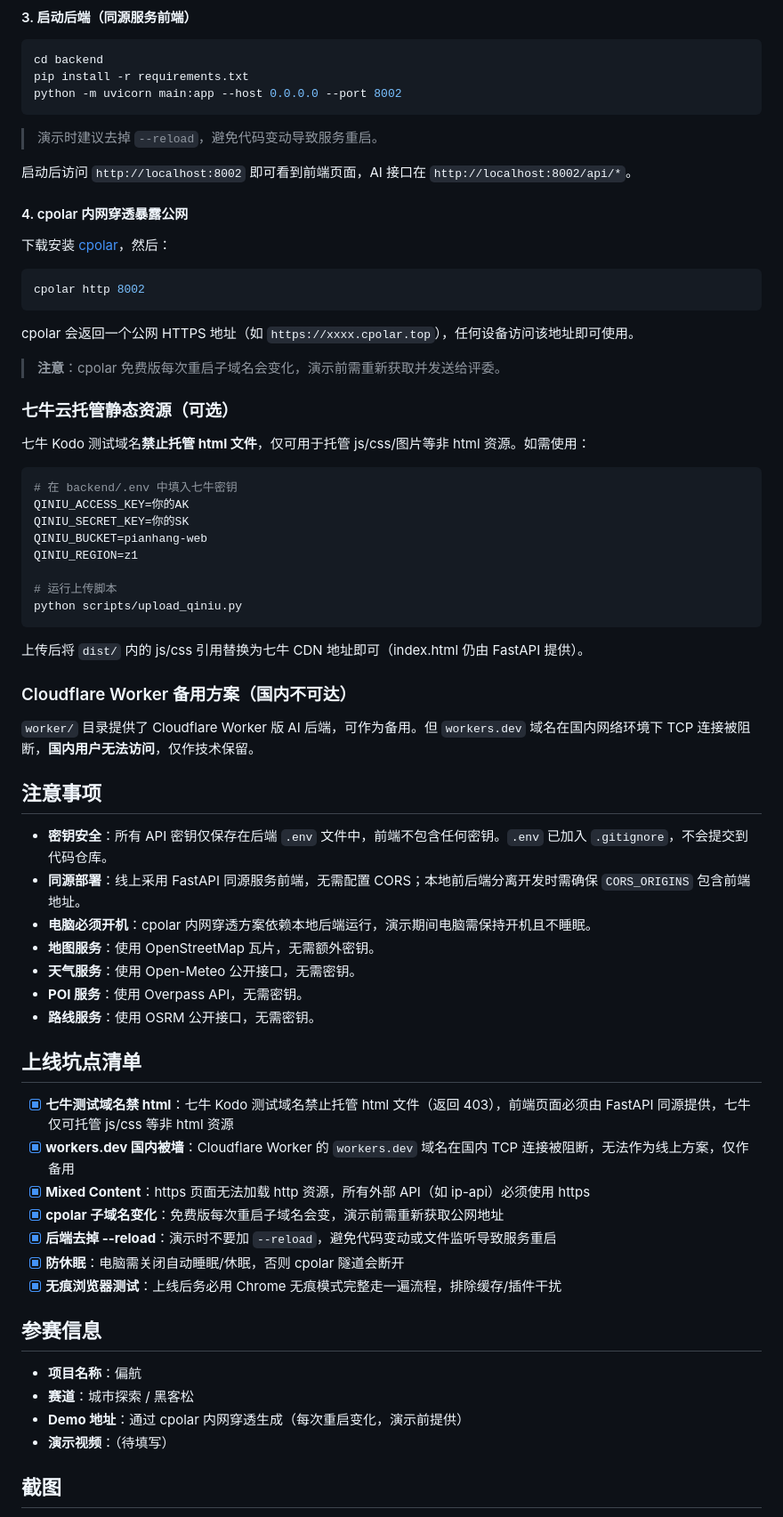
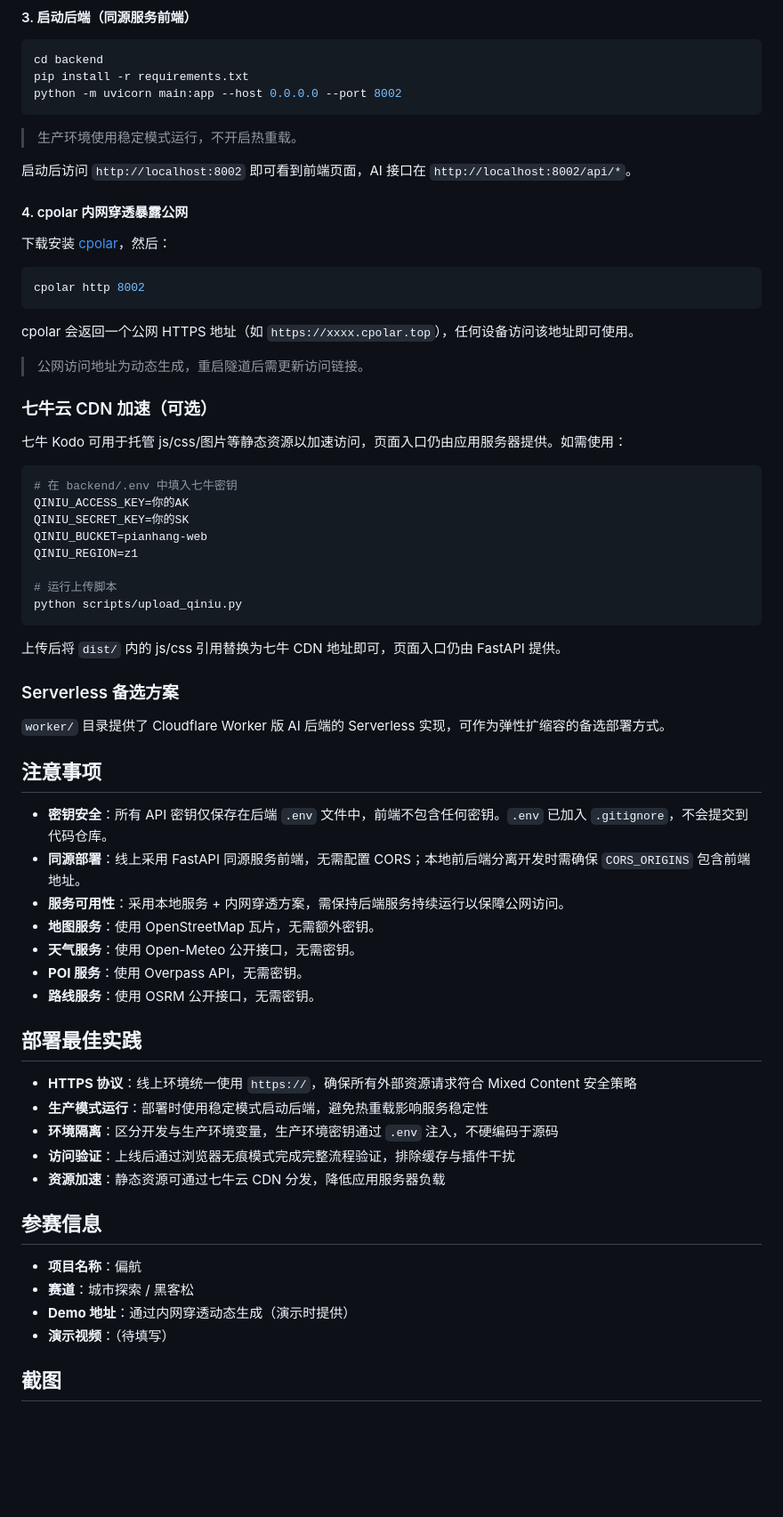
Before and after one commit to Royer-Young/pianhang, a Markdown page: README.md, the part around one of its changes. Shown at 89% size. Drawn GitHub-style; blank space fills up the shorter version.

Commit message:
docs: 润色 README 部署文档措辞，面向评委更专业

````diff
--- a/README.md
+++ b/README.md
@@ -116,7 +116,7 @@ pip install -r requirements.txt
 python -m uvicorn main:app --host 0.0.0.0 --port 8002
 ```
 
-> 演示时建议去掉 `--reload`，避免代码变动导致服务重启。
+> 生产环境使用稳定模式运行，不开启热重载。
 
 启动后访问 `http://localhost:8002` 即可看到前端页面，AI 接口在 `http://localhost:8002/api/*`。
 
@@ -130,11 +130,11 @@ cpolar http 8002
 
 cpolar 会返回一个公网 HTTPS 地址（如 `https://xxxx.cpolar.top`），任何设备访问该地址即可使用。
 
-> **注意**：cpolar 免费版每次重启子域名会变化，演示前需重新获取并发送给评委。
+> 公网访问地址为动态生成，重启隧道后需更新访问链接。
 
-### 七牛云托管静态资源（可选）
+### 七牛云 CDN 加速（可选）
 
-七牛 Kodo 测试域名**禁止托管 html 文件**，仅可用于托管 js/css/图片等非 html 资源。如需使用：
+七牛 Kodo 可用于托管 js/css/图片等静态资源以加速访问，页面入口仍由应用服务器提供。如需使用：
 
 ```bash
 # 在 backend/.env 中填入七牛密钥
@@ -147,37 +147,35 @@ QINIU_REGION=z1
 python scripts/upload_qiniu.py
 ```
 
-上传后将 `dist/` 内的 js/css 引用替换为七牛 CDN 地址即可（index.html 仍由 FastAPI 提供）。
+上传后将 `dist/` 内的 js/css 引用替换为七牛 CDN 地址即可，页面入口仍由 FastAPI 提供。
 
-### Cloudflare Worker 备用方案（国内不可达）
+### Serverless 备选方案
 
-`worker/` 目录提供了 Cloudflare Worker 版 AI 后端，可作为备用。但 `workers.dev` 域名在国内网络环境下 TCP 连接被阻断，**国内用户无法访问**，仅作技术保留。
+`worker/` 目录提供了 Cloudflare Worker 版 AI 后端的 Serverless 实现，可作为弹性扩缩容的备选部署方式。
 
 ## 注意事项
 
 - **密钥安全**：所有 API 密钥仅保存在后端 `.env` 文件中，前端不包含任何密钥。`.env` 已加入 `.gitignore`，不会提交到代码仓库。
 - **同源部署**：线上采用 FastAPI 同源服务前端，无需配置 CORS；本地前后端分离开发时需确保 `CORS_ORIGINS` 包含前端地址。
-- **电脑必须开机**：cpolar 内网穿透方案依赖本地后端运行，演示期间电脑需保持开机且不睡眠。
+- **服务可用性**：采用本地服务 + 内网穿透方案，需保持后端服务持续运行以保障公网访问。
 - **地图服务**：使用 OpenStreetMap 瓦片，无需额外密钥。
 - **天气服务**：使用 Open-Meteo 公开接口，无需密钥。
 - **POI 服务**：使用 Overpass API，无需密钥。
 - **路线服务**：使用 OSRM 公开接口，无需密钥。
 
-## 上线坑点清单
+## 部署最佳实践
 
-- [x] **七牛测试域名禁 html**：七牛 Kodo 测试域名禁止托管 html 文件（返回 403），前端页面必须由 FastAPI 同源提供，七牛仅可托管 js/css 等非 html 资源
-- [x] **workers.dev 国内被墙**：Cloudflare Worker 的 `workers.dev` 域名在国内 TCP 连接被阻断，无法作为线上方案，仅作备用
-- [x] **Mixed Content**：https 页面无法加载 http 资源，所有外部 API（如 ip-api）必须使用 https
-- [x] **cpolar 子域名变化**：免费版每次重启子域名会变，演示前需重新获取公网地址
-- [x] **后端去掉 --reload**：演示时不要加 `--reload`，避免代码变动或文件监听导致服务重启
-- [x] **防休眠**：电脑需关闭自动睡眠/休眠，否则 cpolar 隧道会断开
-- [x] **无痕浏览器测试**：上线后务必用 Chrome 无痕模式完整走一遍流程，排除缓存/插件干扰
+- **HTTPS 协议**：线上环境统一使用 `https://`，确保所有外部资源请求符合 Mixed Content 安全策略
+- **生产模式运行**：部署时使用稳定模式启动后端，避免热重载影响服务稳定性
+- **环境隔离**：区分开发与生产环境变量，生产环境密钥通过 `.env` 注入，不硬编码于源码
+- **访问验证**：上线后通过浏览器无痕模式完成完整流程验证，排除缓存与插件干扰
+- **资源加速**：静态资源可通过七牛云 CDN 分发，降低应用服务器负载
 
 ## 参赛信息
 
 - **项目名称**：偏航
 - **赛道**：城市探索 / 黑客松
-- **Demo 地址**：通过 cpolar 内网穿透生成（每次重启变化，演示前提供）
+- **Demo 地址**：通过内网穿透动态生成（演示时提供）
 - **演示视频**：（待填写）
 
 ## 截图
````
Also changed, not shown: other parts of README.md (+1 -1 lines).
